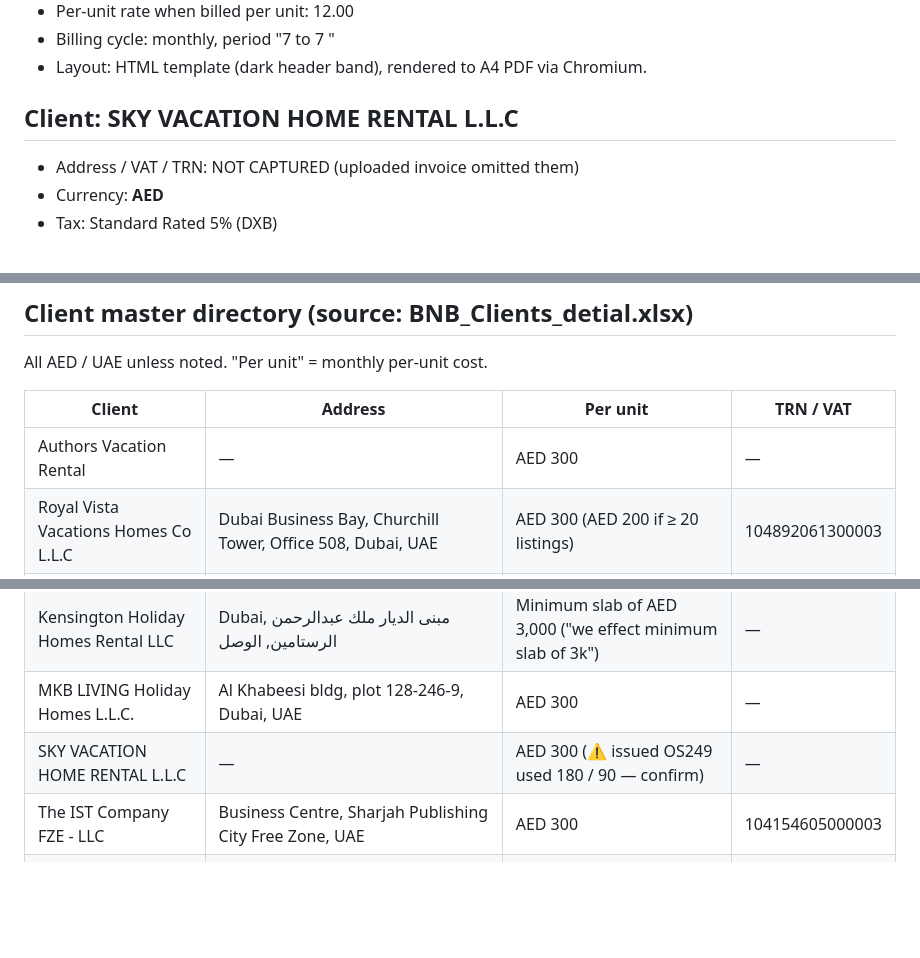
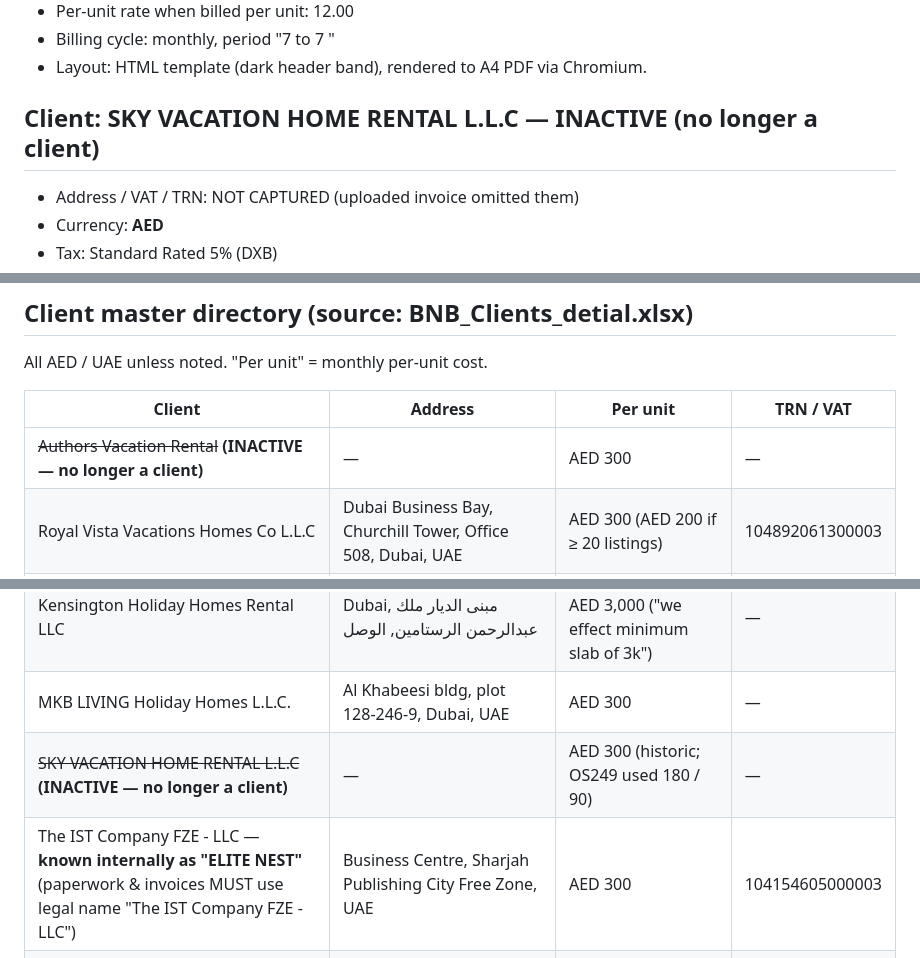
Before and after one commit to davejohnsonbnb/test, a Markdown page: invoicing/INVOICING_REFERENCE.md, 3 parts joined by grey strips. Drawn GitHub-style; blank space fills up the shorter version.

Commit message:
Update client roster: mark Authors + SKY inactive, add Elite Nest alias
- Authors Vacation Rental: no longer a client (inactive).
- SKY Vacation Home Rental L.L.C: no longer a client (inactive).
- The IST Company FZE - LLC: known internally as 'Elite Nest'; paperwork and
  invoices must still use the legal name The IST Company FZE - LLC.

Co-Authored-By: Claude Opus 4.8 <noreply@anthropic.com>
Claude-Session: https://claude.ai/code/session_01PWmB17MJWXFhpdPFCpLpUY

```diff
--- a/invoicing/INVOICING_REFERENCE.md
+++ b/invoicing/INVOICING_REFERENCE.md
@@ -27,7 +27,7 @@ This session/repo is the hub for all client invoicing.
 - Billing cycle: monthly, period "7 <month> to 7 <next month>"
 - Layout: HTML template (dark header band), rendered to A4 PDF via Chromium.
 
-## Client: SKY VACATION HOME RENTAL L.L.C
+## Client: SKY VACATION HOME RENTAL L.L.C  — **INACTIVE (no longer a client)**
 - Address / VAT / TRN: NOT CAPTURED (uploaded invoice omitted them)
 - Currency: **AED**
 - Tax: Standard Rated 5% (DXB)
@@ -61,13 +61,13 @@ All AED / UAE unless noted. "Per unit" = monthly per-unit cost.
 
 | Client | Address | Per unit | TRN / VAT |
 |---|---|---|---|
-| Authors Vacation Rental | — | AED 300 | — |
+| ~~Authors Vacation Rental~~ **(INACTIVE — no longer a client)** | — | AED 300 | — |
 | Royal Vista Vacations Homes Co L.L.C | Dubai Business Bay, Churchill Tower, Office 508, Dubai, UAE | AED 300 (AED 200 if ≥ 20 listings) | 104892061300003 |
 | BLUE BREEZE HOLIDAY HOMES L.L.C | Mashreq Globe HQ, Umminiyat Street, Downtown Burj Khalifa Community, Dubai | AED 250 | 104611129800003 |
 | Kensington Holiday Homes Rental LLC | Dubai, مبنى الديار ملك عبدالرحمن الرستامين, الوصل | Minimum slab of AED 3,000 ("we effect minimum slab of 3k") | — |
 | MKB LIVING Holiday Homes L.L.C. | Al Khabeesi bldg, plot 128-246-9, Dubai, UAE | AED 300 | — |
-| SKY VACATION HOME RENTAL L.L.C | — | AED 300 (⚠️ issued OS249 used 180 / 90 — confirm) | — |
-| The IST Company FZE - LLC | Business Centre, Sharjah Publishing City Free Zone, UAE | AED 300 | 104154605000003 |
+| ~~SKY VACATION HOME RENTAL L.L.C~~ **(INACTIVE — no longer a client)** | — | AED 300 (historic; OS249 used 180 / 90) | — |
+| The IST Company FZE - LLC — **known internally as "ELITE NEST"** (paperwork & invoices MUST use legal name "The IST Company FZE - LLC") | Business Centre, Sharjah Publishing City Free Zone, UAE | AED 300 | 104154605000003 |
 | Utopix Holiday Home LLC | — | AED 300 | — |
 | StayC Group | Soenenspark 1, 9051 Gent, Belgium | Invoice for USD 3,000 (zero-rated, USD) | BE0792754175 |
 
```
